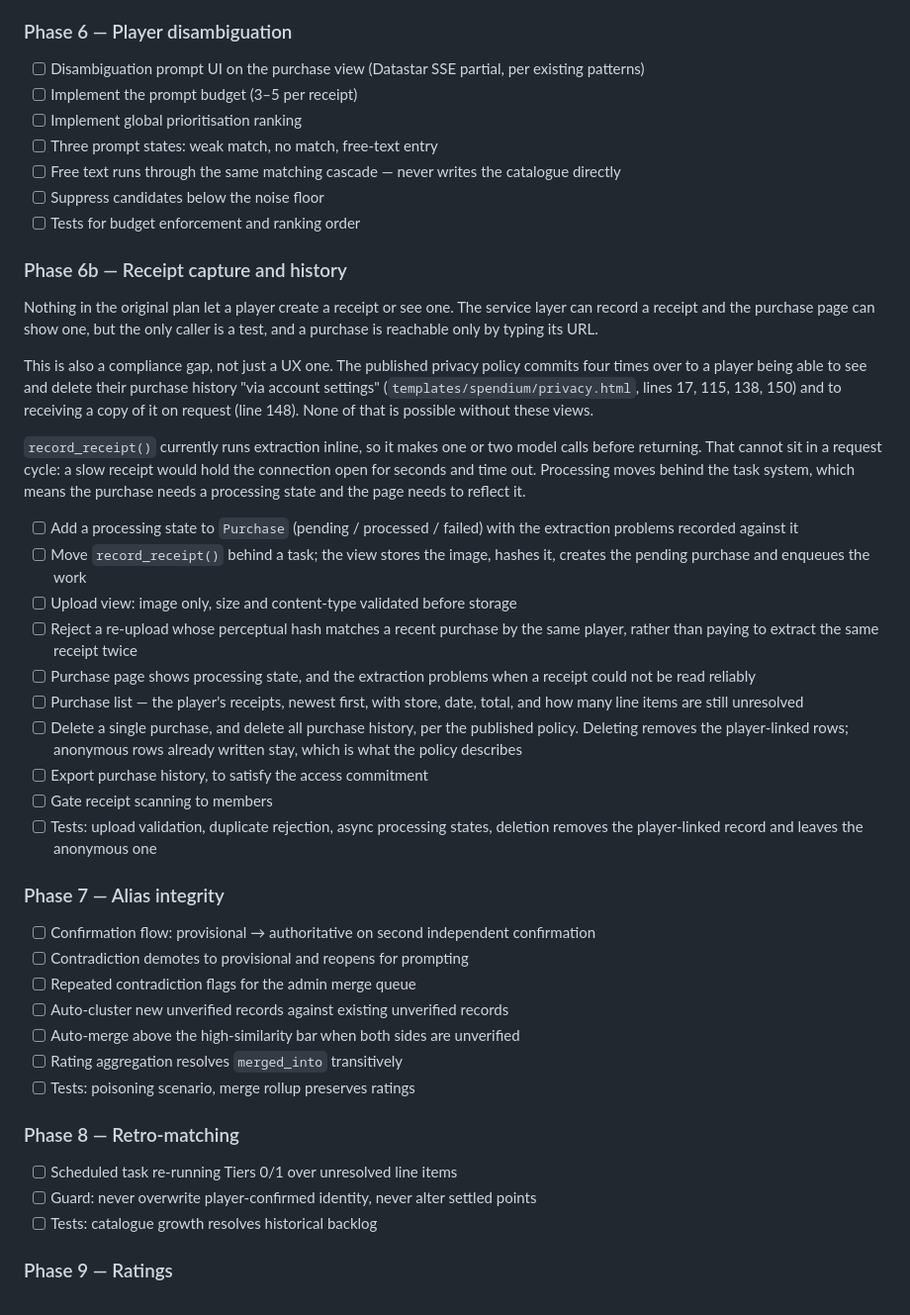
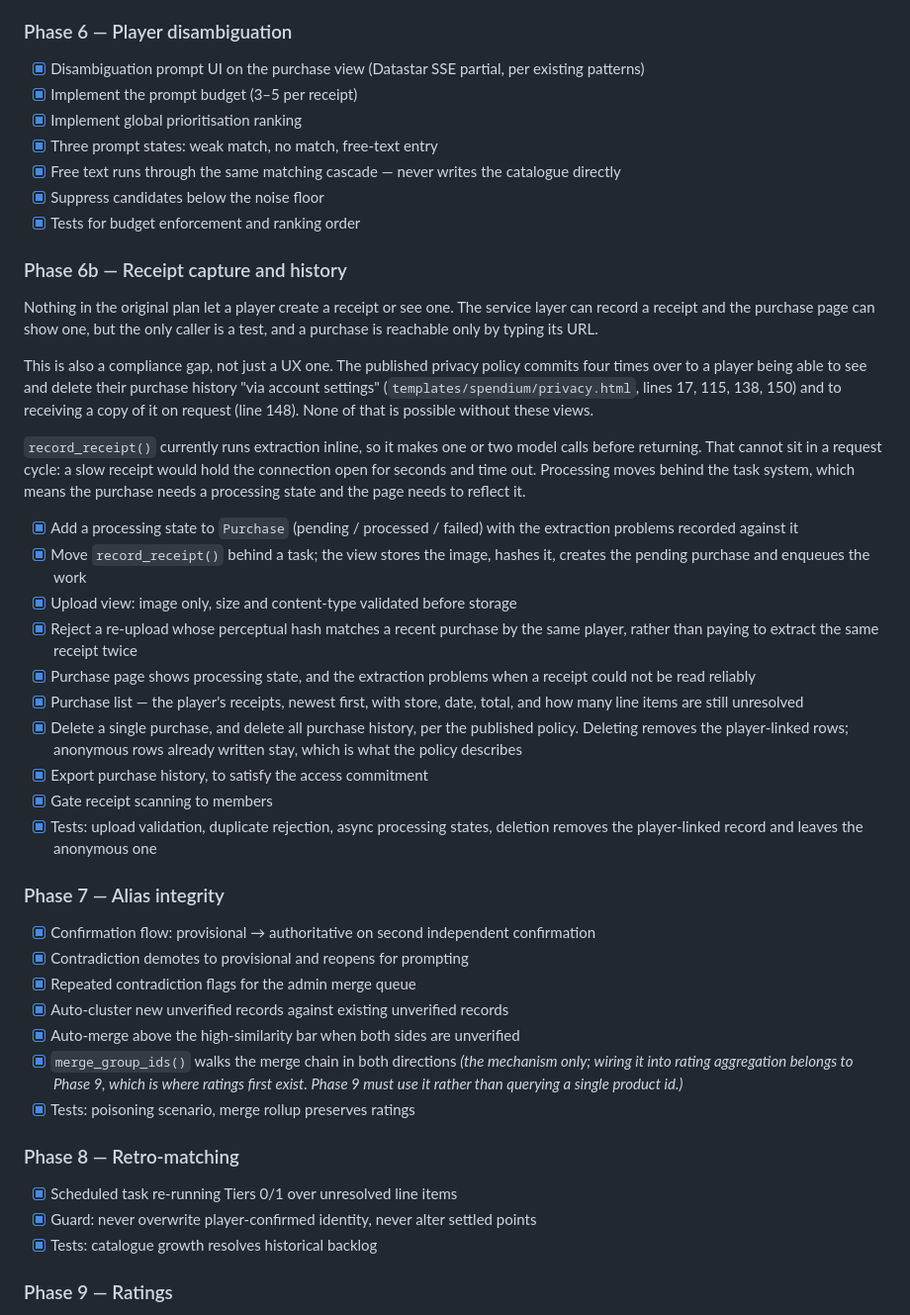
Before and after one commit to KoreyPeters/hf9, a Markdown page: plans/spendium-product-identity-and-ratings.md, the part around one of its changes. Shown at 99% size. Rendered like a GitHub page.

```diff
--- a/plans/spendium-product-identity-and-ratings.md
+++ b/plans/spendium-product-identity-and-ratings.md
@@ -488,13 +498,13 @@ starting value.
 
 ### Phase 6 — Player disambiguation
 
-- [ ] Disambiguation prompt UI on the purchase view (Datastar SSE partial, per existing patterns)
-- [ ] Implement the prompt budget (3–5 per receipt)
-- [ ] Implement global prioritisation ranking
-- [ ] Three prompt states: weak match, no match, free-text entry
-- [ ] Free text runs through the same matching cascade — never writes the catalogue directly
-- [ ] Suppress candidates below the noise floor
-- [ ] Tests for budget enforcement and ranking order
+- [x] Disambiguation prompt UI on the purchase view (Datastar SSE partial, per existing patterns)
+- [x] Implement the prompt budget (3–5 per receipt)
+- [x] Implement global prioritisation ranking
+- [x] Three prompt states: weak match, no match, free-text entry
+- [x] Free text runs through the same matching cascade — never writes the catalogue directly
+- [x] Suppress candidates below the noise floor
+- [x] Tests for budget enforcement and ranking order
 
 ### Phase 6b — Receipt capture and history
 
@@ -514,40 +524,42 @@ would hold the connection open for seconds and time out. Processing moves behind
 the task system, which means the purchase needs a processing state and the page
 needs to reflect it.
 
-- [ ] Add a processing state to `Purchase` (pending / processed / failed) with
+- [x] Add a processing state to `Purchase` (pending / processed / failed) with
   the extraction problems recorded against it
-- [ ] Move `record_receipt()` behind a task; the view stores the image, hashes
+- [x] Move `record_receipt()` behind a task; the view stores the image, hashes
   it, creates the pending purchase and enqueues the work
-- [ ] Upload view: image only, size and content-type validated before storage
-- [ ] Reject a re-upload whose perceptual hash matches a recent purchase by the
+- [x] Upload view: image only, size and content-type validated before storage
+- [x] Reject a re-upload whose perceptual hash matches a recent purchase by the
   same player, rather than paying to extract the same receipt twice
-- [ ] Purchase page shows processing state, and the extraction problems when a
+- [x] Purchase page shows processing state, and the extraction problems when a
   receipt could not be read reliably
-- [ ] Purchase list — the player's receipts, newest first, with store, date,
+- [x] Purchase list — the player's receipts, newest first, with store, date,
   total, and how many line items are still unresolved
-- [ ] Delete a single purchase, and delete all purchase history, per the
+- [x] Delete a single purchase, and delete all purchase history, per the
   published policy. Deleting removes the player-linked rows; anonymous rows
   already written stay, which is what the policy describes
-- [ ] Export purchase history, to satisfy the access commitment
-- [ ] Gate receipt scanning to members
-- [ ] Tests: upload validation, duplicate rejection, async processing states,
+- [x] Export purchase history, to satisfy the access commitment
+- [x] Gate receipt scanning to members
+- [x] Tests: upload validation, duplicate rejection, async processing states,
   deletion removes the player-linked record and leaves the anonymous one
 
 ### Phase 7 — Alias integrity
 
-- [ ] Confirmation flow: provisional → authoritative on second independent confirmation
-- [ ] Contradiction demotes to provisional and reopens for prompting
-- [ ] Repeated contradiction flags for the admin merge queue
-- [ ] Auto-cluster new unverified records against existing unverified records
-- [ ] Auto-merge above the high-similarity bar when both sides are unverified
-- [ ] Rating aggregation resolves `merged_into` transitively
-- [ ] Tests: poisoning scenario, merge rollup preserves ratings
+- [x] Confirmation flow: provisional → authoritative on second independent confirmation
+- [x] Contradiction demotes to provisional and reopens for prompting
+- [x] Repeated contradiction flags for the admin merge queue
+- [x] Auto-cluster new unverified records against existing unverified records
+- [x] Auto-merge above the high-similarity bar when both sides are unverified
+- [x] `merge_group_ids()` walks the merge chain in both directions
+  *(the mechanism only; wiring it into rating aggregation belongs to Phase 9, which is where
+  ratings first exist. Phase 9 must use it rather than querying a single product id.)*
+- [x] Tests: poisoning scenario, merge rollup preserves ratings
 
 ### Phase 8 — Retro-matching
 
-- [ ] Scheduled task re-running Tiers 0/1 over unresolved line items
-- [ ] Guard: never overwrite player-confirmed identity, never alter settled points
-- [ ] Tests: catalogue growth resolves historical backlog
+- [x] Scheduled task re-running Tiers 0/1 over unresolved line items
+- [x] Guard: never overwrite player-confirmed identity, never alter settled points
+- [x] Tests: catalogue growth resolves historical backlog
 
 ### Phase 9 — Ratings
 
```
Also changed, not shown: other parts of plans/spendium-product-identity-and-ratings.md (+49 -39 lines).
